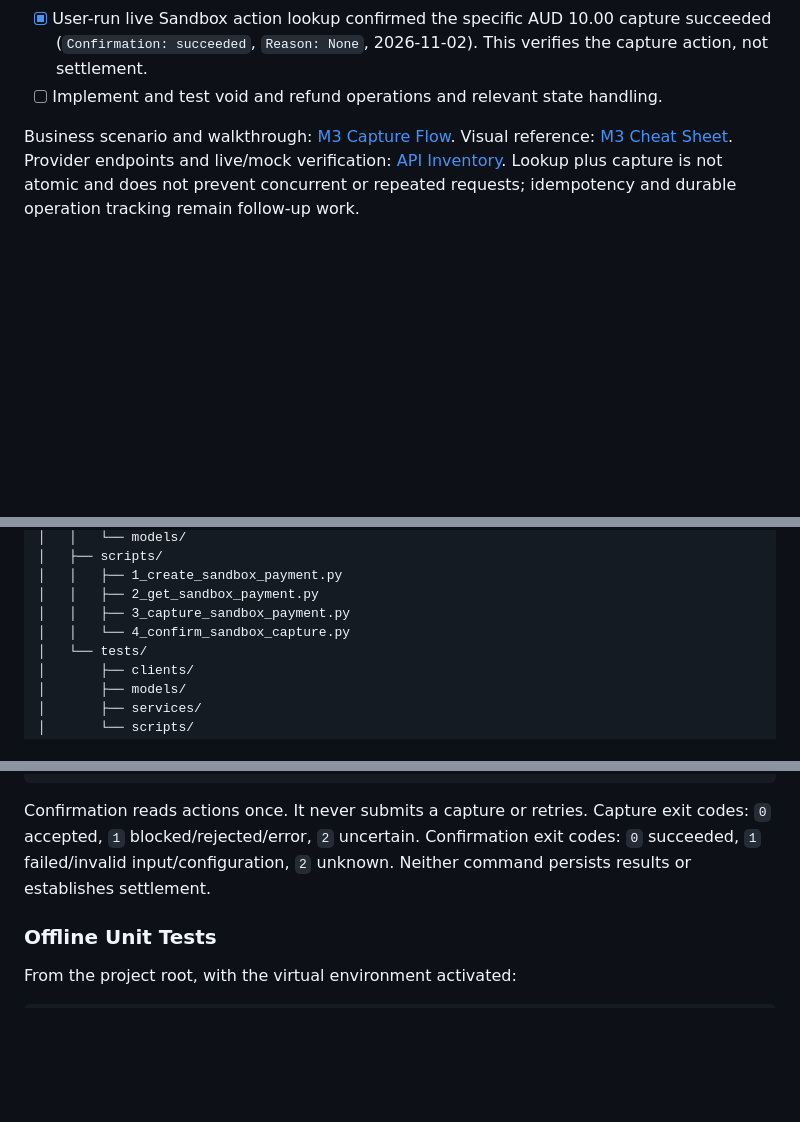
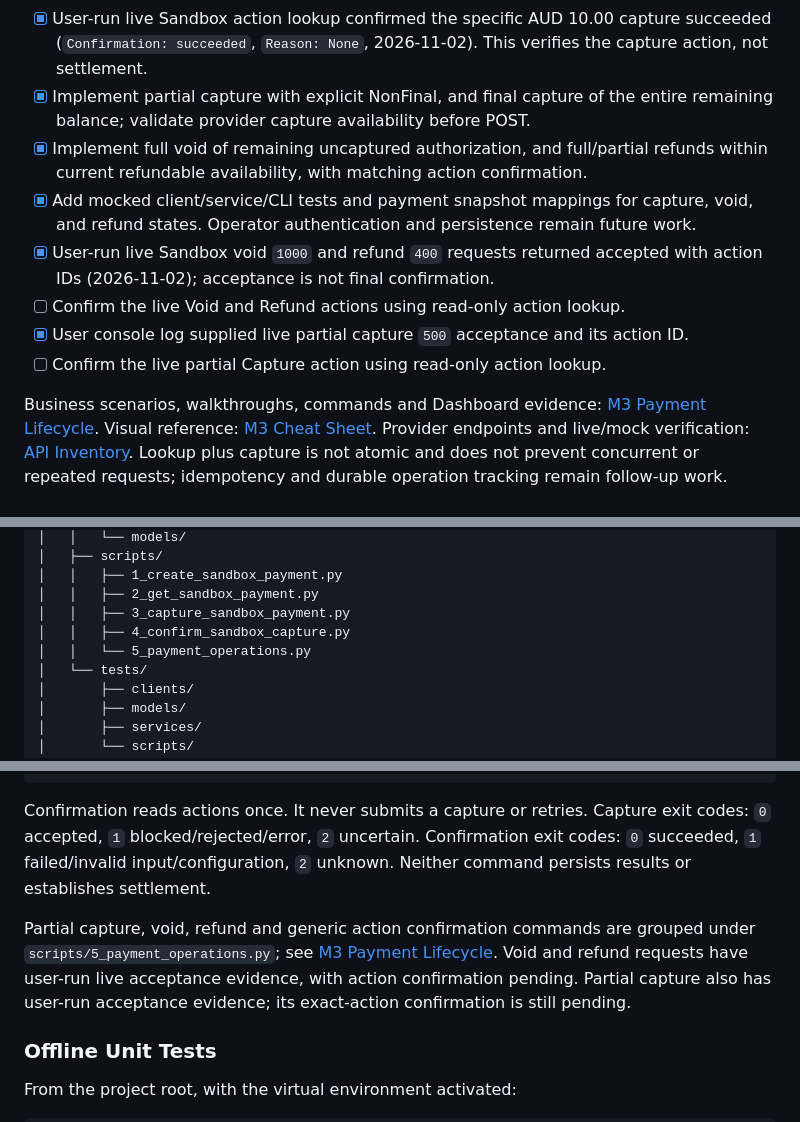
Before and after one commit to camillekokoko/checkout-payment-integration-lab-, a Markdown page: README.md, 3 parts joined by grey strips. Drawn GitHub-style; blank space fills up the shorter version.

```diff
--- a/README.md
+++ b/README.md
@@ -191,9 +191,20 @@ The manual Sandbox script invokes the service and still sends `capture=False`.
 - [x] User-run live Sandbox action lookup confirmed the specific AUD 10.00
   capture succeeded (`Confirmation: succeeded`, `Reason: None`, 2026-11-02).
   This verifies the capture action, not settlement.
-- [ ] Implement and test void and refund operations and relevant state handling.
+- [x] Implement partial capture with explicit NonFinal, and final capture of the
+  entire remaining balance; validate provider capture availability before POST.
+- [x] Implement full void of remaining uncaptured authorization, and full/partial
+  refunds within current refundable availability, with matching action confirmation.
+- [x] Add mocked client/service/CLI tests and payment snapshot mappings for capture,
+  void, and refund states. Operator authentication and persistence remain future work.
+- [x] User-run live Sandbox void `1000` and refund `400` requests returned accepted
+  with action IDs (2026-11-02); acceptance is not final confirmation.
+- [ ] Confirm the live Void and Refund actions using read-only action lookup.
+- [x] User console log supplied live partial capture `500` acceptance and its action ID.
+- [ ] Confirm the live partial Capture action using read-only action lookup.
 
-Business scenario and walkthrough: [M3 Capture Flow](docs/m3-capture-flow.md).
+Business scenarios, walkthroughs, commands and Dashboard evidence:
+[M3 Payment Lifecycle](docs/m3-payment-lifecycle.md).
 Visual reference: [M3 Cheat Sheet](docs/assets/m3-cheat-sheet.jpg).
 Provider endpoints and live/mock verification: [API Inventory](docs/api-inventory.md).
 Lookup plus capture is not atomic and does not prevent concurrent or repeated
@@ -214,7 +225,8 @@ checkout-payment-integration-lab/
 │   │   ├── 1_create_sandbox_payment.py
 │   │   ├── 2_get_sandbox_payment.py
 │   │   ├── 3_capture_sandbox_payment.py
-│   │   └── 4_confirm_sandbox_capture.py
+│   │   ├── 4_confirm_sandbox_capture.py
+│   │   └── 5_payment_operations.py
 │   └── tests/
 │       ├── clients/
 │       ├── models/
@@ -319,6 +331,12 @@ exit codes: `0` accepted, `1` blocked/rejected/error, `2` uncertain. Confirmatio
 exit codes: `0` succeeded, `1` failed/invalid input/configuration, `2` unknown.
 Neither command persists results or establishes settlement.
 
+Partial capture, void, refund and generic action confirmation commands are grouped
+under `scripts/5_payment_operations.py`; see [M3 Payment Lifecycle](docs/m3-payment-lifecycle.md).
+Void and refund requests have user-run live acceptance evidence, with action
+confirmation pending. Partial capture also has user-run acceptance evidence;
+its exact-action confirmation is still pending.
+
 ### Offline Unit Tests
 
 From the project root, with the virtual environment activated:
```
Also changed, not shown: other parts of README.md (+1 -1 lines), docs/api-inventory.md (+9 -3 lines), docs/m2-completion.md (+4 -0 lines), docs/m3-capture-flow.md (deleted, +0 -139 lines), docs/m3-payment-lifecycle.md (added, +313 -0 lines), docs/assets/m3-cheat-sheet.jpg, docs/assets/m3-sandbox-dashboard.png (added), 10 other files.
